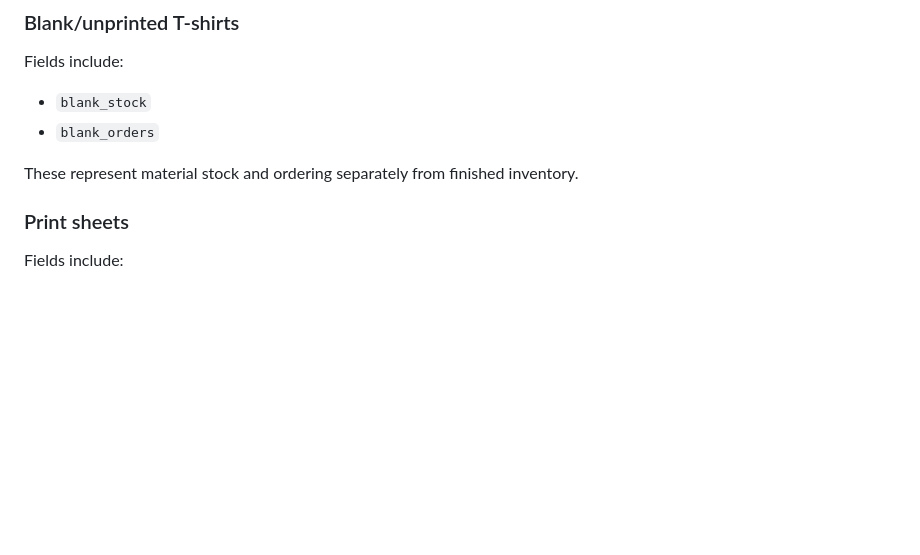
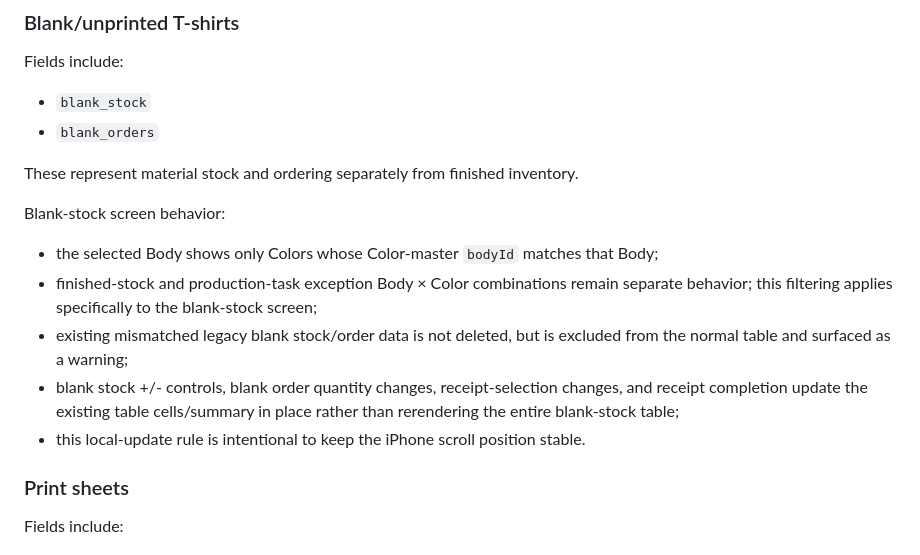
Before and after one commit to ICELOLLYjp/T-shirts-Stock, a Markdown page: PROJECT_HANDOFF.md, the part around the change. Drawn GitHub-style; blank space fills up the shorter version.

Commit message:
Document stable blank stock and Body Color filtering

```diff
--- a/PROJECT_HANDOFF.md
+++ b/PROJECT_HANDOFF.md
@@ -274,6 +274,14 @@ Fields include:
 
 These represent material stock and ordering separately from finished inventory.
 
+Blank-stock screen behavior:
+
+- the selected Body shows only Colors whose Color-master `bodyId` matches that Body;
+- finished-stock and production-task exception Body × Color combinations remain separate behavior; this filtering applies specifically to the blank-stock screen;
+- existing mismatched legacy blank stock/order data is not deleted, but is excluded from the normal table and surfaced as a warning;
+- blank stock +/- controls, blank order quantity changes, receipt-selection changes, and receipt completion update the existing table cells/summary in place rather than rerendering the entire blank-stock table;
+- this local-update rule is intentional to keep the iPhone scroll position stable.
+
 ### Print sheets
 
 Fields include:
```
